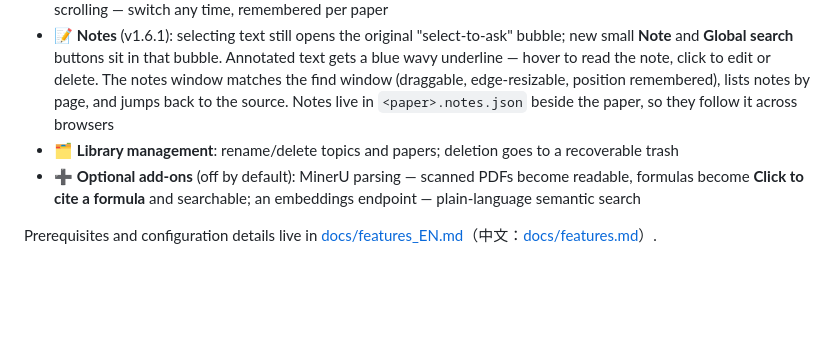
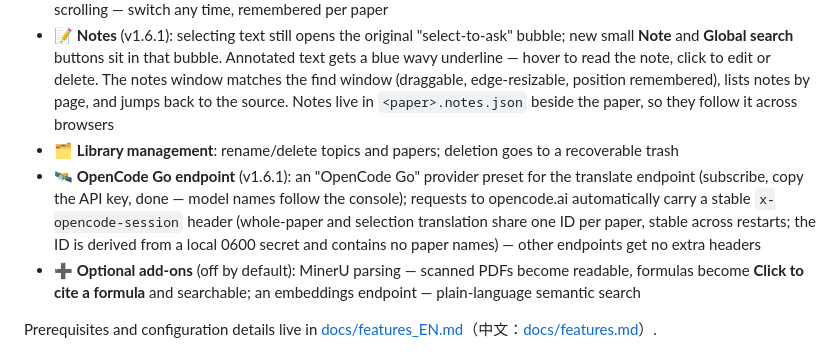
Before and after one commit to GGboya/dsh-paper-reader, a Markdown page: README_EN.md, the part around the change. Rendered like a GitHub page; blank space fills up the shorter version.

Commit message:
docs: README 双语补 OpenCode Go 端点 bullet
Co-Authored-By: Claude Code <noreply@anthropic.com>

```diff
--- a/README_EN.md
+++ b/README_EN.md
@@ -28,6 +28,7 @@ A [DeepSeek Harness (dsh)](https://github.com/deepseek-ai/deepseek-harness) plug
 - 🖥️ **Bilingual side-by-side / split view** (v1.6.1): a doubled-width对照 page or a two-pane split with synchronised scrolling — switch any time, remembered per paper
 - 📝 **Notes** (v1.6.1): selecting text still opens the original "select-to-ask" bubble; new small **Note** and **Global search** buttons sit in that bubble. Annotated text gets a blue wavy underline — hover to read the note, click to edit or delete. The notes window matches the find window (draggable, edge-resizable, position remembered), lists notes by page, and jumps back to the source. Notes live in `<paper>.notes.json` beside the paper, so they follow it across browsers
 - 🗂️ **Library management**: rename/delete topics and papers; deletion goes to a recoverable trash
+- 🛰️ **OpenCode Go endpoint** (v1.6.1): an "OpenCode Go" provider preset for the translate endpoint (subscribe, copy the API key, done — model names follow the console); requests to opencode.ai automatically carry a stable `x-opencode-session` header (whole-paper and selection translation share one ID per paper, stable across restarts; the ID is derived from a local 0600 secret and contains no paper names) — other endpoints get no extra headers
 - ➕ **Optional add-ons** (off by default): MinerU parsing — scanned PDFs become readable, formulas become **Click to cite a formula** and searchable; an embeddings endpoint — plain-language semantic search
 
 Prerequisites and configuration details live in [docs/features_EN.md](docs/features_EN.md)（中文：[docs/features.md](docs/features.md)）.
```
Also changed, not shown: README.md (+1 -0 lines).
